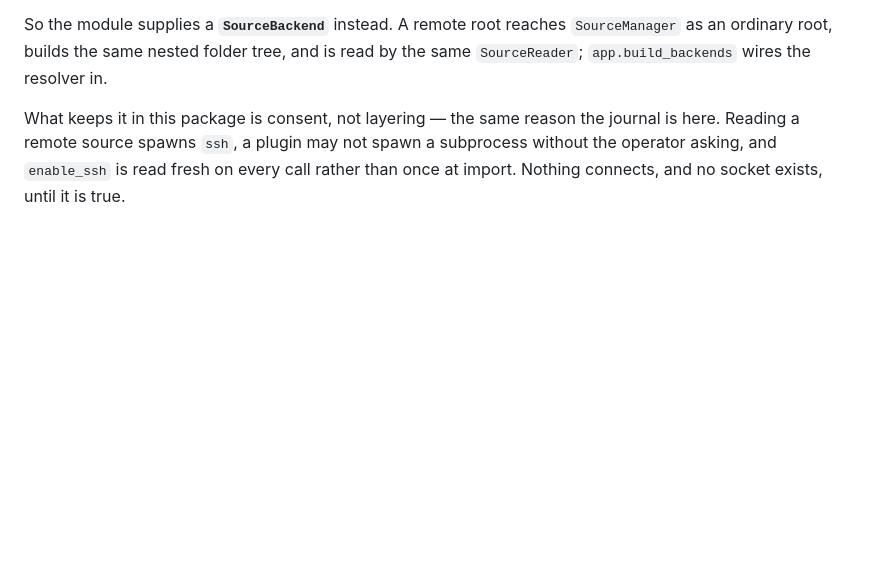
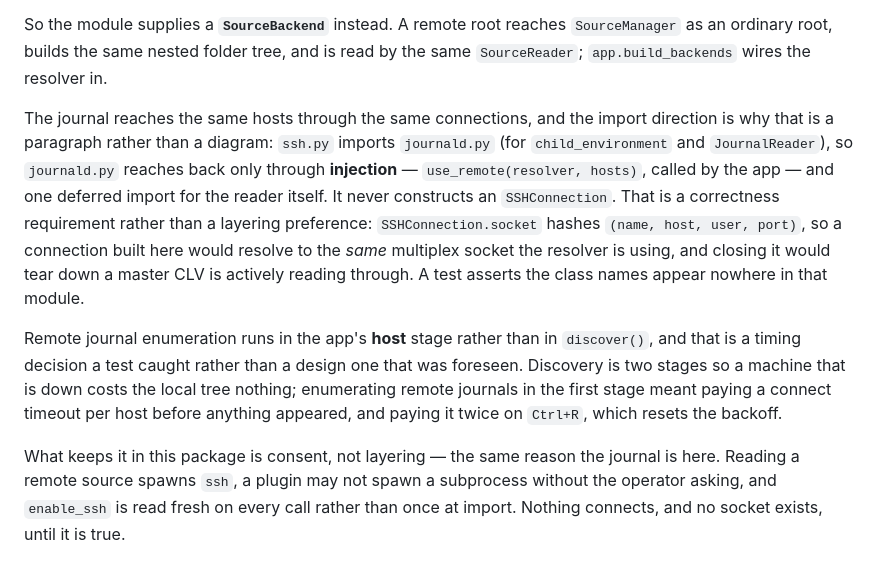
Before and after one commit to r0tifer/Centralized_Log_Viewer, a Markdown page: clv/plugins/AGENTS.md, the part around the change. Rendered like a GitHub page; blank space fills up the shorter version.

```diff
--- a/clv/plugins/AGENTS.md
+++ b/clv/plugins/AGENTS.md
@@ -539,6 +539,24 @@ So the module supplies a **`SourceBackend`** instead. A remote root reaches
 `SourceManager` as an ordinary root, builds the same nested folder tree, and is
 read by the same `SourceReader`; `app.build_backends` wires the resolver in.
 
+The journal reaches the same hosts through the same connections, and the import
+direction is why that is a paragraph rather than a diagram: `ssh.py` imports
+`journald.py` (for `child_environment` and `JournalReader`), so `journald.py`
+reaches back only through **injection** — `use_remote(resolver, hosts)`, called
+by the app — and one deferred import for the reader itself. It never constructs
+an `SSHConnection`. That is a correctness requirement rather than a layering
+preference: `SSHConnection.socket` hashes `(name, host, user, port)`, so a
+connection built here would resolve to the *same* multiplex socket the resolver
+is using, and closing it would tear down a master CLV is actively reading
+through. A test asserts the class names appear nowhere in that module.
+
+Remote journal enumeration runs in the app's **host** stage rather than in
+`discover()`, and that is a timing decision a test caught rather than a design
+one that was foreseen. Discovery is two stages so a machine that is down costs
+the local tree nothing; enumerating remote journals in the first stage meant
+paying a connect timeout per host before anything appeared, and paying it twice
+on `Ctrl+R`, which resets the backoff.
+
 What keeps it in this package is consent, not layering — the same reason the
 journal is here. Reading a remote source spawns `ssh`, a plugin may not spawn a
 subprocess without the operator asking, and `enable_ssh` is read fresh on every
```
Also changed, not shown: AGENTS.md (+1 -1 lines), README.md (+27 -1 lines).
